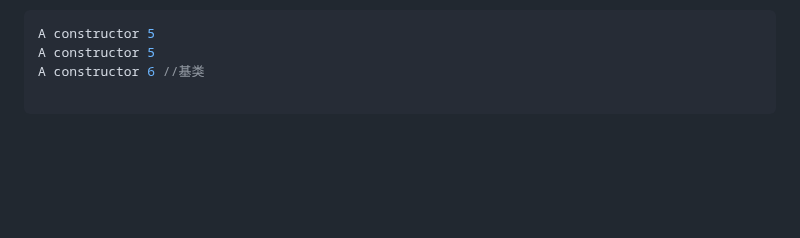
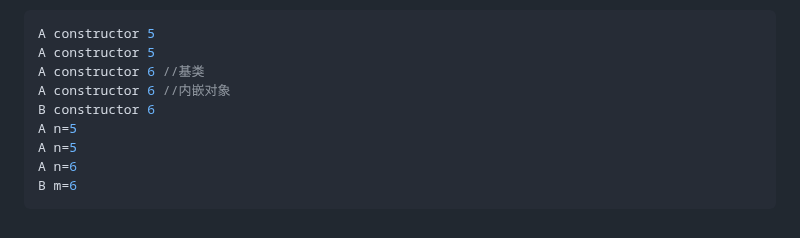
Before and after one commit to Gsheen76/My-Obsidian, a Markdown page: 考研复试/课程笔记.md, the part around the change. Rendered like a GitHub page; blank space fills up the shorter version.

Commit message:
vault backup: 2026-03-14 15:49:57

````diff
--- a/考研复试/课程笔记.md
+++ b/考研复试/课程笔记.md
@@ -251,5 +251,10 @@ int main() {
 A constructor 5
 A constructor 5
 A constructor 6 //基类
-
+A constructor 6 //内嵌对象
+B constructor 6
+A n=5
+A n=5
+A n=6
+B m=6
 ```
````
